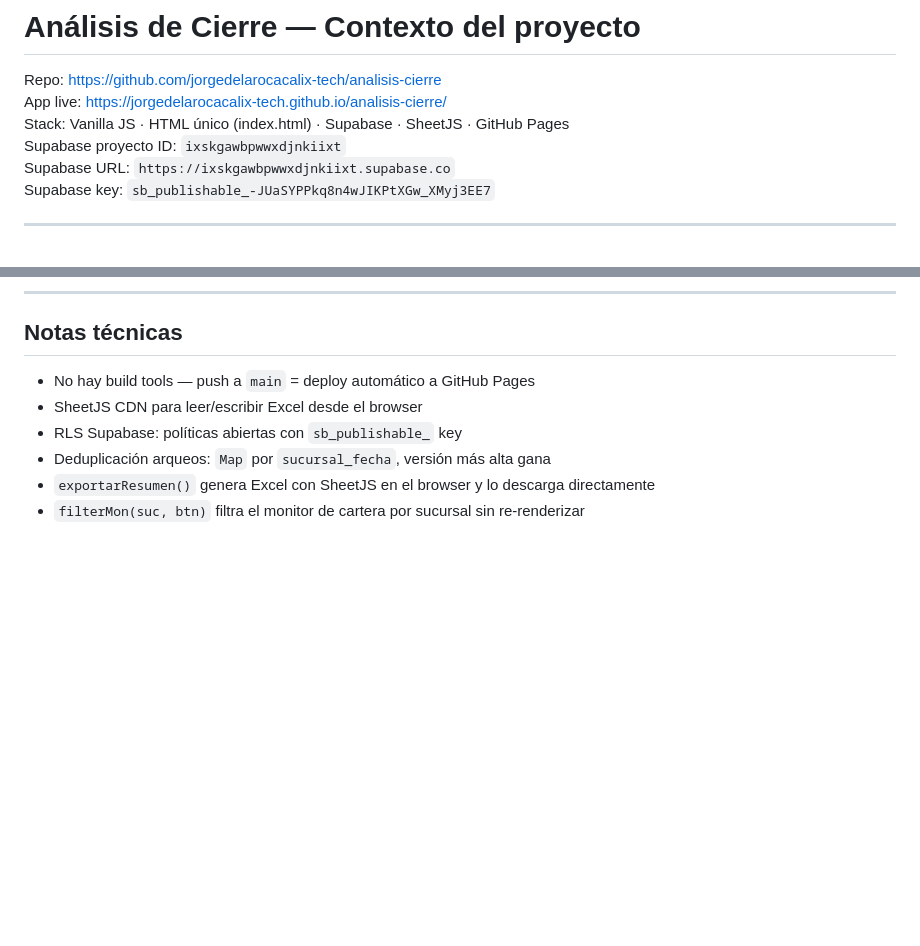
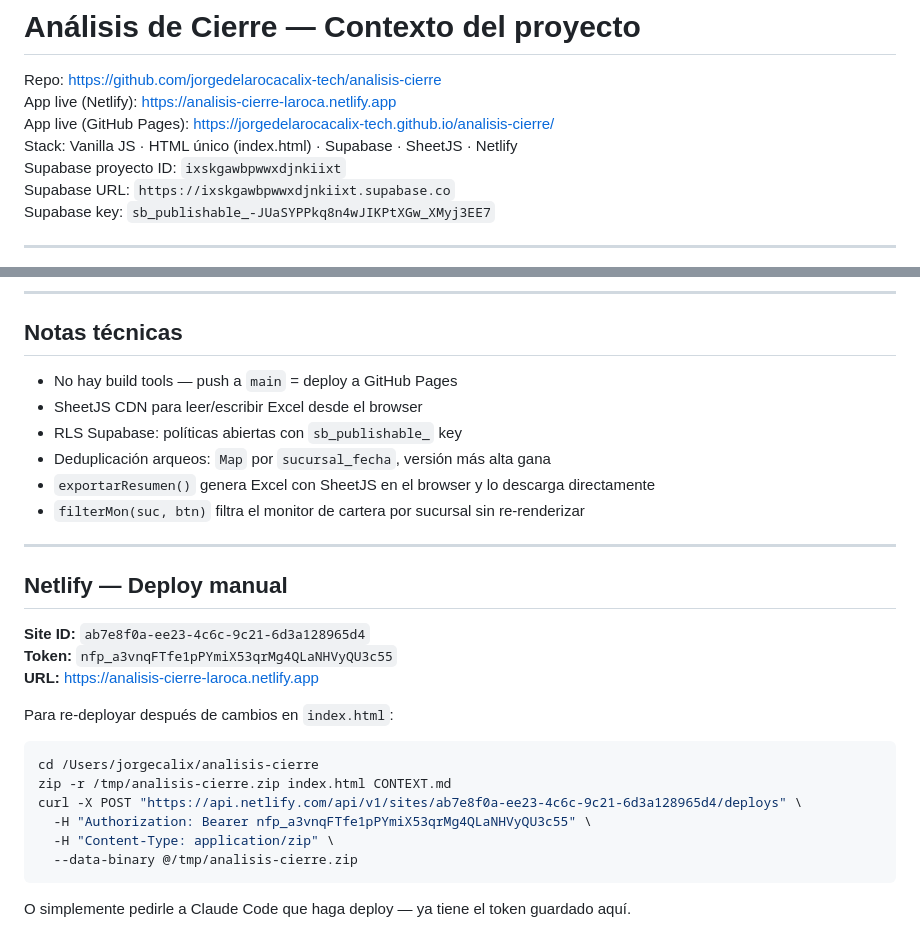
Before and after one commit to jorgedelarocacalix-tech/analisis-cierre, a Markdown page: CONTEXT.md, 2 parts joined by grey strips. Drawn GitHub-style; blank space fills up the shorter version.

Commit message:
Actualizar CONTEXT.md: Netlify URL, site ID y comando de deploy
Co-Authored-By: Claude Sonnet 4.6 <noreply@anthropic.com>

````diff
--- a/CONTEXT.md
+++ b/CONTEXT.md
@@ -1,8 +1,9 @@
 # Análisis de Cierre — Contexto del proyecto
 
 Repo: https://github.com/jorgedelarocacalix-tech/analisis-cierre
-App live: https://jorgedelarocacalix-tech.github.io/analisis-cierre/
-Stack: Vanilla JS · HTML único (index.html) · Supabase · SheetJS · GitHub Pages
+App live (Netlify): https://analisis-cierre-laroca.netlify.app
+App live (GitHub Pages): https://jorgedelarocacalix-tech.github.io/analisis-cierre/
+Stack: Vanilla JS · HTML único (index.html) · Supabase · SheetJS · Netlify
 Supabase proyecto ID: `ixskgawbpwwxdjnkiixt`
 Supabase URL: `https://ixskgawbpwwxdjnkiixt.supabase.co`
 Supabase key: `sb_publishable_-JUaSYPPkq8n4wJIKPtXGw_XMyj3EE7`
@@ -197,9 +198,30 @@ Excel upload (si no está en SB) ───→ cierre_ventas / cierre_inventario
 
 ## Notas técnicas
 
-- No hay build tools — push a `main` = deploy automático a GitHub Pages
+- No hay build tools — push a `main` = deploy a GitHub Pages
 - SheetJS CDN para leer/escribir Excel desde el browser
 - RLS Supabase: políticas abiertas con `sb_publishable_` key
 - Deduplicación arqueos: `Map` por `sucursal_fecha`, versión más alta gana
 - `exportarResumen()` genera Excel con SheetJS en el browser y lo descarga directamente
 - `filterMon(suc, btn)` filtra el monitor de cartera por sucursal sin re-renderizar
+
+---
+
+## Netlify — Deploy manual
+
+**Site ID:** `ab7e8f0a-ee23-4c6c-9c21-6d3a128965d4`
+**Token:** `nfp_a3vnqFTfe1pPYmiX53qrMg4QLaNHVyQU3c55`
+**URL:** https://analisis-cierre-laroca.netlify.app
+
+Para re-deployar después de cambios en `index.html`:
+
+```bash
+cd /Users/jorgecalix/analisis-cierre
+zip -r /tmp/analisis-cierre.zip index.html CONTEXT.md
+curl -X POST "https://api.netlify.com/api/v1/sites/ab7e8f0a-ee23-4c6c-9c21-6d3a128965d4/deploys" \
+  -H "Authorization: Bearer nfp_a3vnqFTfe1pPYmiX53qrMg4QLaNHVyQU3c55" \
+  -H "Content-Type: application/zip" \
+  --data-binary @/tmp/analisis-cierre.zip
+```
+
+O simplemente pedirle a Claude Code que haga deploy — ya tiene el token guardado aquí.
````
